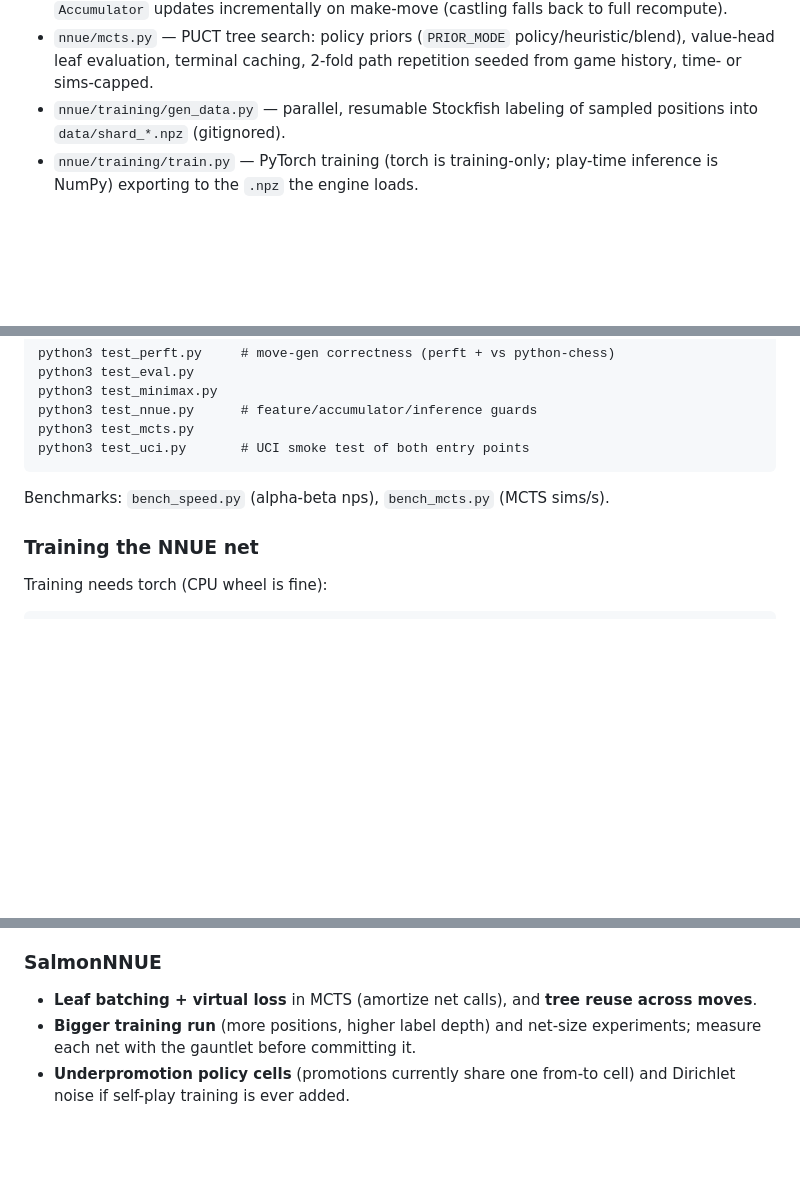
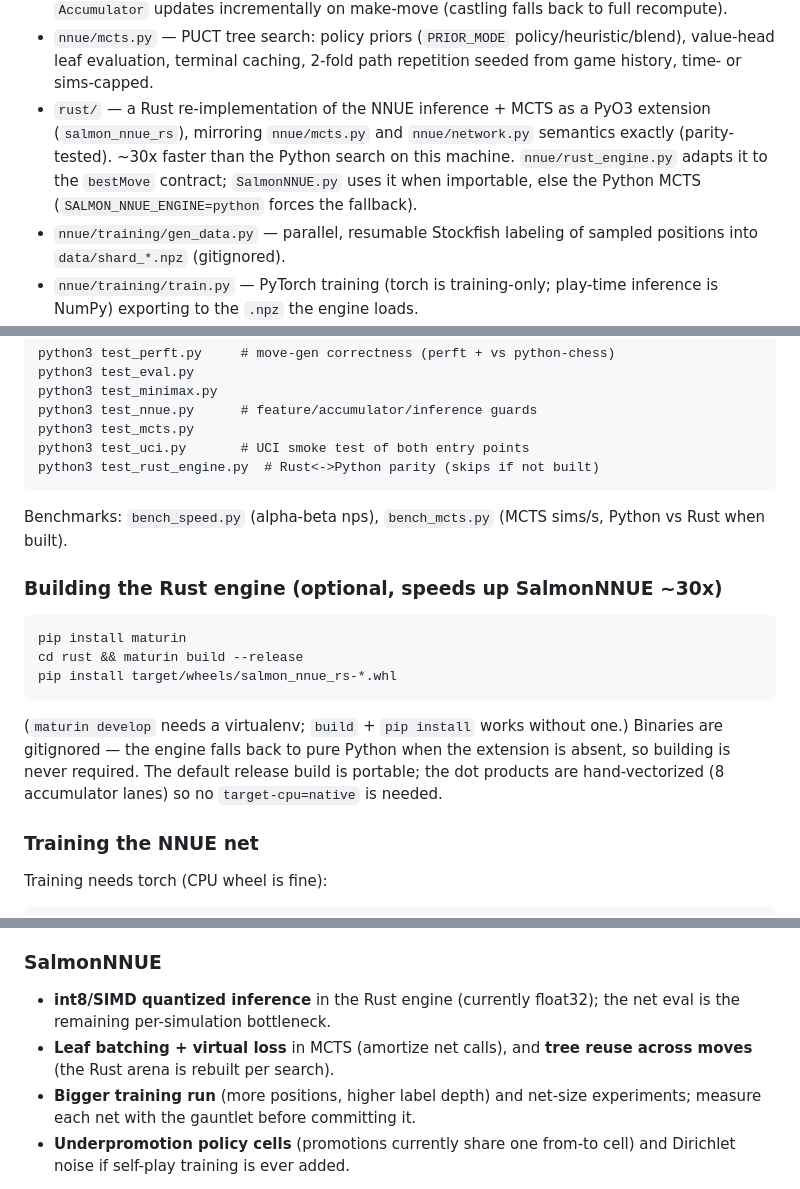
Before and after one commit to abhinavb66/SalmonChess, a Markdown page: CLAUDE.md, 3 parts joined by grey strips. Rendered like a GitHub page; blank space fills up the shorter version.

Commit message:
Document the Rust engine in CLAUDE.md (architecture, build, tests, roadmap)

````diff
--- a/CLAUDE.md
+++ b/CLAUDE.md
@@ -44,6 +46,12 @@ and both are playable (and pit-able against each other) in the local web UI.
 - `nnue/mcts.py` — PUCT tree search: policy priors (`PRIOR_MODE`
   policy/heuristic/blend), value-head leaf evaluation, terminal caching,
   2-fold path repetition seeded from game history, time- or sims-capped.
+- `rust/` — a Rust re-implementation of the NNUE inference + MCTS as a PyO3
+  extension (`salmon_nnue_rs`), mirroring `nnue/mcts.py` and
+  `nnue/network.py` semantics exactly (parity-tested). ~30x faster than the
+  Python search on this machine. `nnue/rust_engine.py` adapts it to the
+  `bestMove` contract; `SalmonNNUE.py` uses it when importable, else the
+  Python MCTS (`SALMON_NNUE_ENGINE=python` forces the fallback).
 - `nnue/training/gen_data.py` — parallel, resumable Stockfish labeling of
   sampled positions into `data/shard_*.npz` (gitignored).
 - `nnue/training/train.py` — PyTorch training (torch is training-only;
@@ -95,9 +103,25 @@ python3 test_minimax.py
 python3 test_nnue.py      # feature/accumulator/inference guards
 python3 test_mcts.py
 python3 test_uci.py       # UCI smoke test of both entry points
+python3 test_rust_engine.py  # Rust<->Python parity (skips if not built)
 ```
 
-Benchmarks: `bench_speed.py` (alpha-beta nps), `bench_mcts.py` (MCTS sims/s).
+Benchmarks: `bench_speed.py` (alpha-beta nps), `bench_mcts.py` (MCTS sims/s,
+Python vs Rust when built).
+
+### Building the Rust engine (optional, speeds up SalmonNNUE ~30x)
+
+```
+pip install maturin
+cd rust && maturin build --release
+pip install target/wheels/salmon_nnue_rs-*.whl
+```
+
+(`maturin develop` needs a virtualenv; `build` + `pip install` works without
+one.) Binaries are gitignored — the engine falls back to pure Python when the
+extension is absent, so building is never required. The default release build
+is portable; the dot products are hand-vectorized (8 accumulator lanes) so no
+`target-cpu=native` is needed.
 
 ### Training the NNUE net
 
@@ -144,8 +168,10 @@ Deferred follow-ups, roughly by impact per effort:
   cozy/shakmaty) — the order-of-magnitude option.
 
 ### SalmonNNUE
+- **int8/SIMD quantized inference** in the Rust engine (currently float32);
+  the net eval is the remaining per-simulation bottleneck.
 - **Leaf batching + virtual loss** in MCTS (amortize net calls), and **tree
-  reuse across moves**.
+  reuse across moves** (the Rust arena is rebuilt per search).
 - **Bigger training run** (more positions, higher label depth) and net-size
   experiments; measure each net with the gauntlet before committing it.
 - **Underpromotion policy cells** (promotions currently share one from-to
````
Also changed, not shown: other parts of CLAUDE.md (+2 -0 lines).
